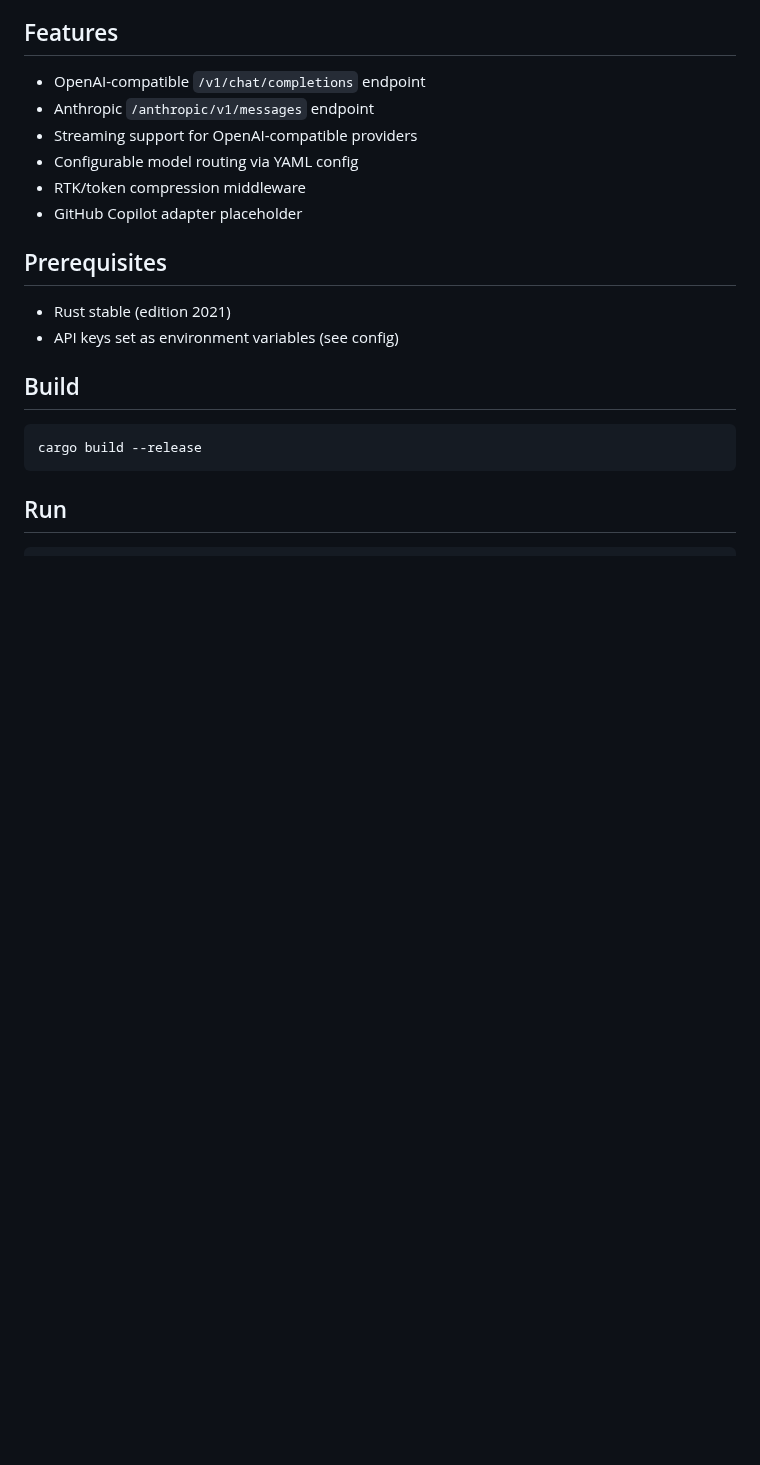
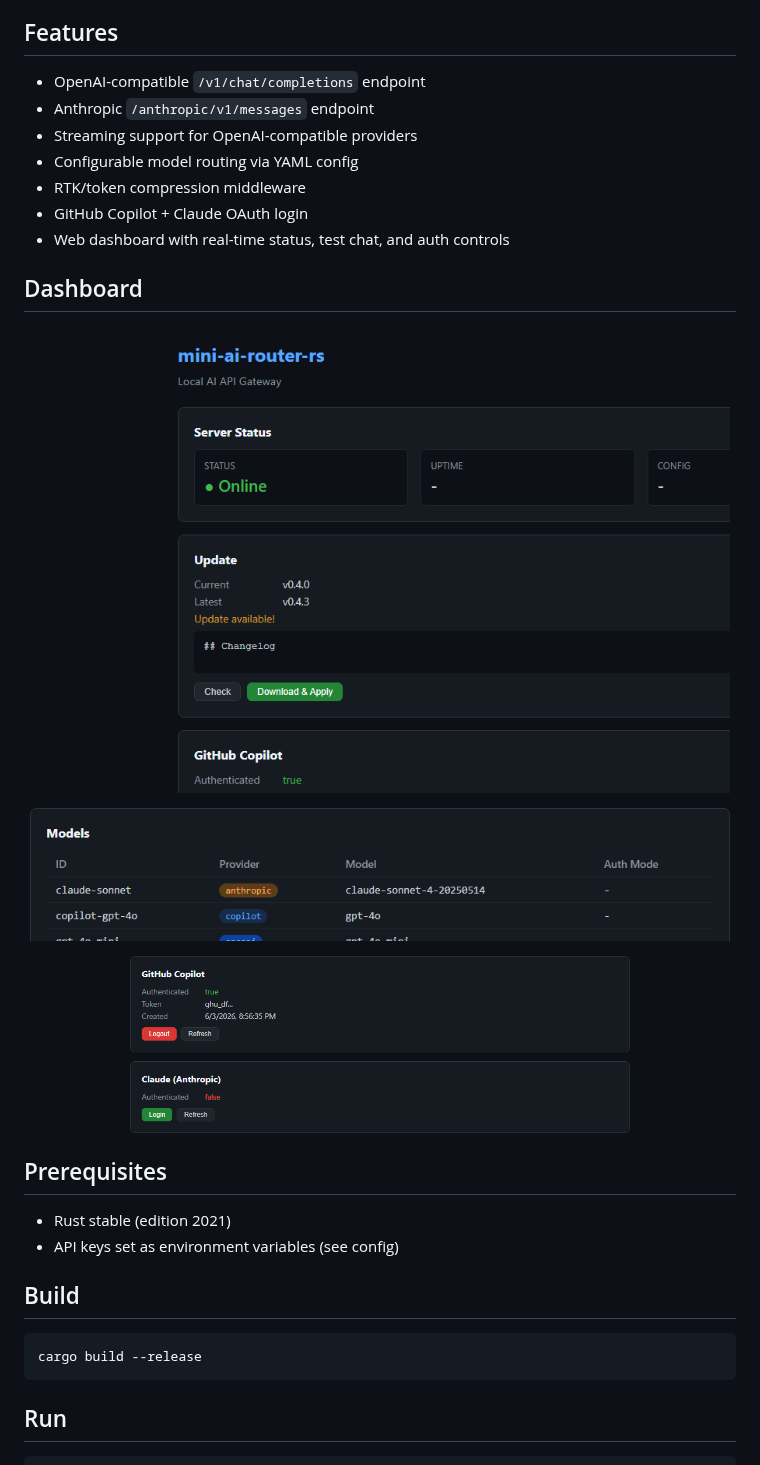
Before and after one commit to thichcode/rust_llmproxy, a Markdown page: README.md, the part around the change. Rendered like a GitHub page; pictures changed too: screenshots/dashboard-auth.png (added), screenshots/dashboard-models.png (added), screenshots/dashboard-top.png (added); blank space fills up the shorter version.

Commit message:
docs: add dashboard screenshots to README

```diff
--- a/README.md
+++ b/README.md
@@ -9,7 +9,22 @@ A lightweight local API gateway written in Rust that exposes OpenAI-compatible e
 - Streaming support for OpenAI-compatible providers
 - Configurable model routing via YAML config
 - RTK/token compression middleware
-- GitHub Copilot adapter placeholder
+- GitHub Copilot + Claude OAuth login
+- Web dashboard with real-time status, test chat, and auth controls
+
+## Dashboard
+
+<p align="center">
+  <img src="screenshots/dashboard-top.png" alt="Dashboard" width="700">
+</p>
+
+<p align="center">
+  <img src="screenshots/dashboard-models.png" alt="Models list" width="700">
+</p>
+
+<p align="center">
+  <img src="screenshots/dashboard-auth.png" alt="Copilot and Claude auth" width="500">
+</p>
 
 ## Prerequisites
 
```
Also changed, not shown: screenshots/dashboard-full.png (added).
